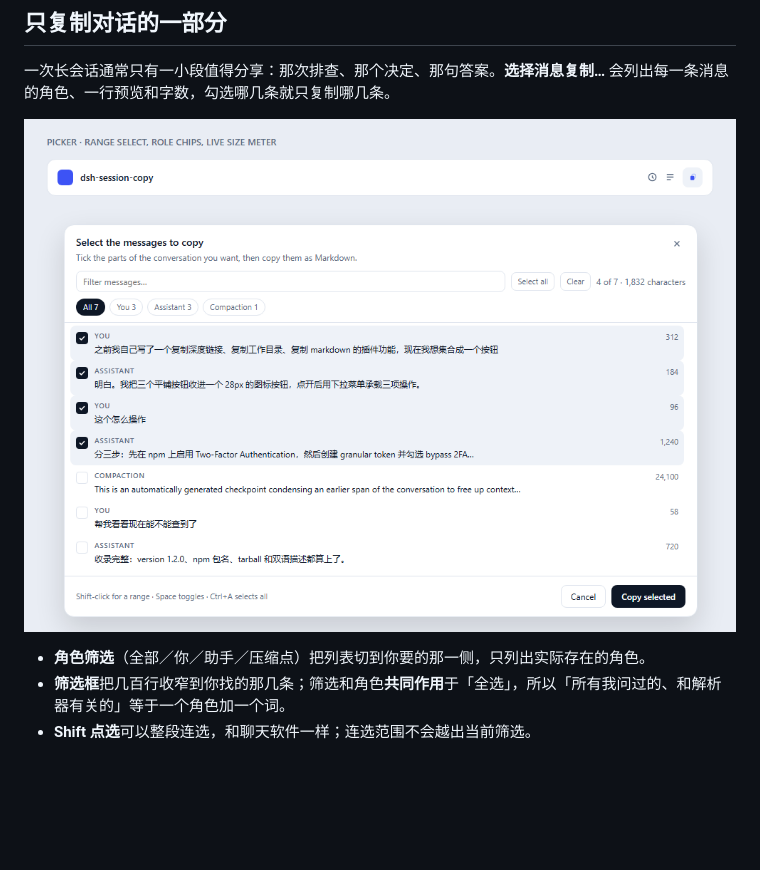
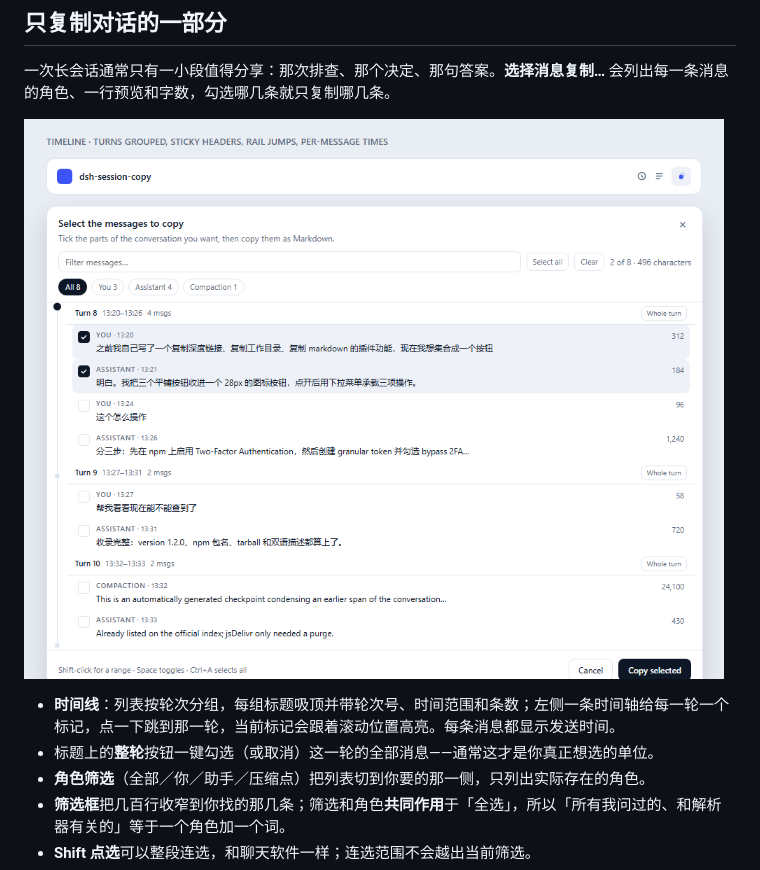
Before and after one commit to 2310770803/dsh-session-copy, a Markdown page: README.zh.md, the part around one of its changes. GitHub-like rendering; pictures changed too: assets/picker.png; blank space fills up the shorter version.

```diff
--- a/README.zh.md
+++ b/README.zh.md
@@ -39,4 +39,6 @@ DSH Web 会话标题栏里的**一个**按钮。点开它，自己选要复制
 
+- **时间线**：列表按轮次分组，每组标题吸顶并带轮次号、时间范围和条数；左侧一条时间轴给每一轮一个标记，点一下跳到那一轮，当前标记会跟着滚动位置高亮。每条消息都显示发送时间。
+- 标题上的**整轮**按钮一键勾选（或取消）这一轮的全部消息——通常这才是你真正想选的单位。
 - **角色筛选**（全部／你／助手／压缩点）把列表切到你要的那一侧，只列出实际存在的角色。
 - **筛选框**把几百行收窄到你找的那几条；筛选和角色**共同作用**于「全选」，所以「所有我问过的、和解析器有关的」等于一个角色加一个词。
 - **Shift 点选**可以整段连选，和聊天软件一样；连选范围不会越出当前筛选。
```
Also changed, not shown: other parts of README.zh.md (+1 -1 lines), README.md (+7 -1 lines), 5 other files.
